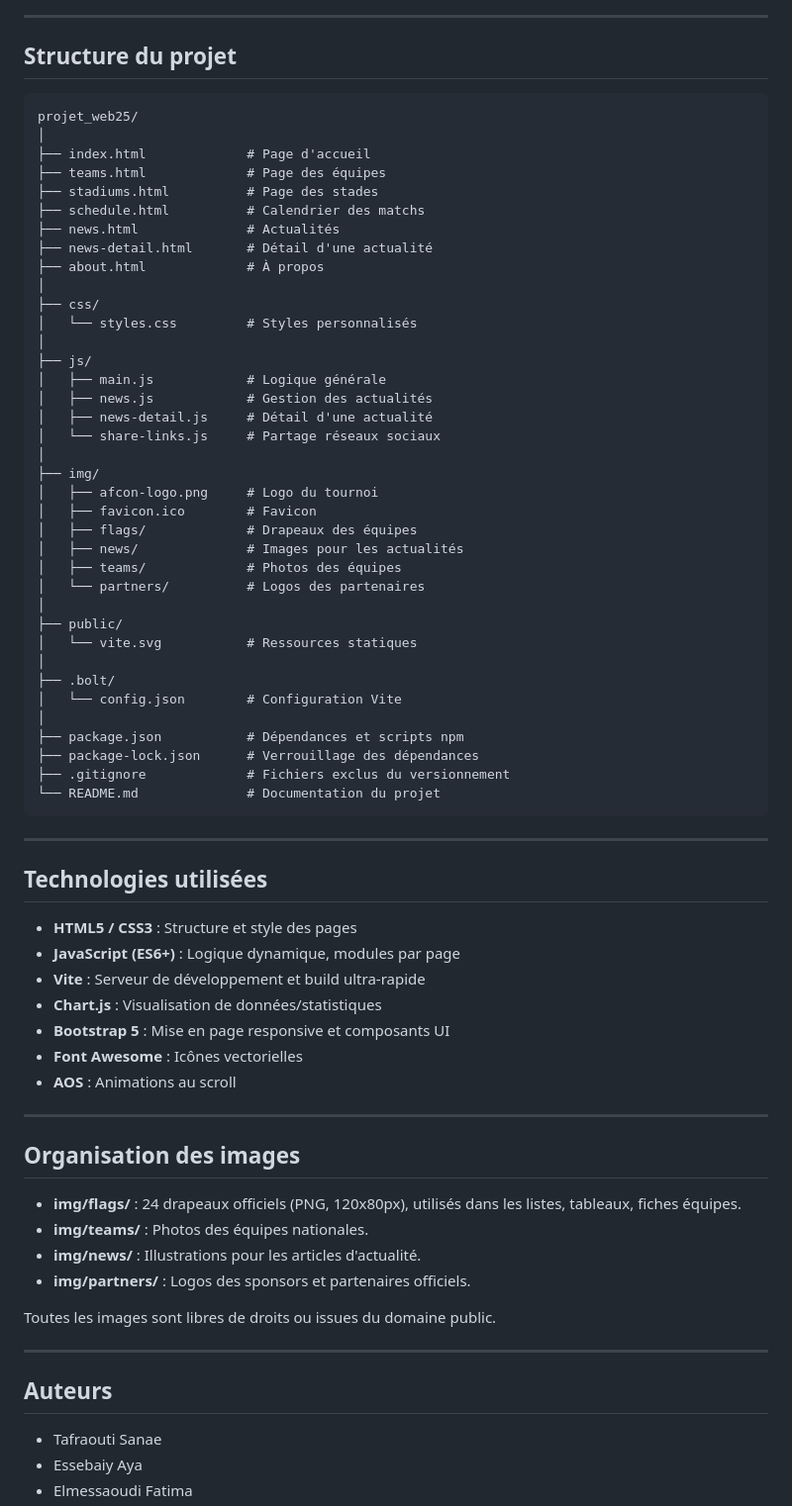
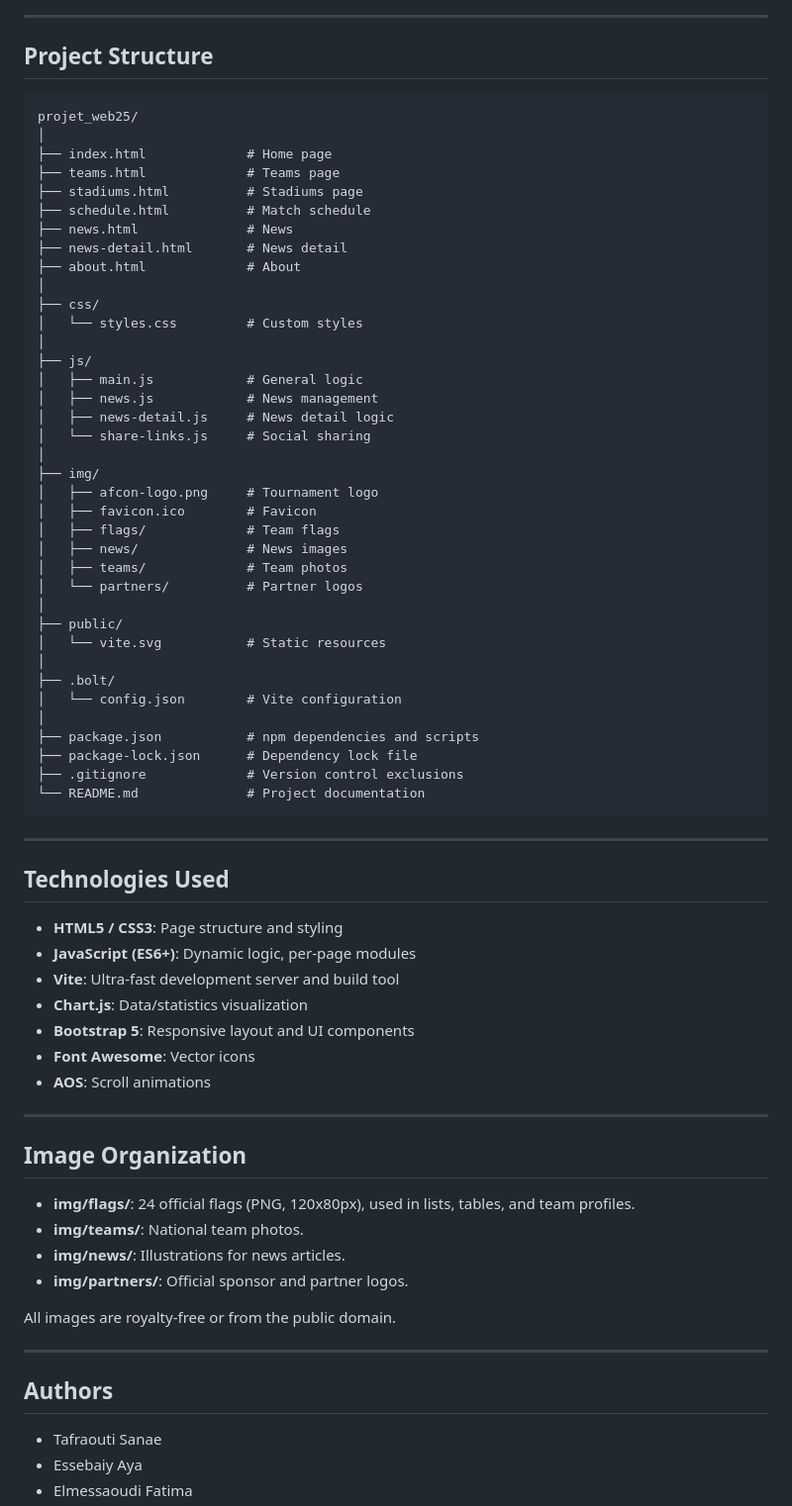
Before and after one commit to iSOx64/projet_web25, a Markdown page: README.md, the part around one of its changes. Shown at 99% size. Rendered like a GitHub page.

Commit message:
CAF_2025

````diff
--- a/README.md
+++ b/README.md
@@ -43,74 +44,74 @@ Ce portail centralise toutes les informations relatives à la CAN 2025 : actuali
 
 ---
 
-## Structure du projet
+## Project Structure
 
 ```text
 projet_web25/
 │
-├── index.html             # Page d'accueil
-├── teams.html             # Page des équipes
-├── stadiums.html          # Page des stades
-├── schedule.html          # Calendrier des matchs
-├── news.html              # Actualités
-├── news-detail.html       # Détail d'une actualité
-├── about.html             # À propos
+├── index.html             # Home page
+├── teams.html             # Teams page
+├── stadiums.html          # Stadiums page
+├── schedule.html          # Match schedule
+├── news.html              # News
+├── news-detail.html       # News detail
+├── about.html             # About
 │
 ├── css/
-│   └── styles.css         # Styles personnalisés
+│   └── styles.css         # Custom styles
 │
 ├── js/
-│   ├── main.js            # Logique générale
-│   ├── news.js            # Gestion des actualités
-│   ├── news-detail.js     # Détail d'une actualité
-│   └── share-links.js     # Partage réseaux sociaux
+│   ├── main.js            # General logic
+│   ├── news.js            # News management
+│   ├── news-detail.js     # News detail logic
+│   └── share-links.js     # Social sharing
 │
 ├── img/
-│   ├── afcon-logo.png     # Logo du tournoi
+│   ├── afcon-logo.png     # Tournament logo
 │   ├── favicon.ico        # Favicon
-│   ├── flags/             # Drapeaux des équipes
-│   ├── news/              # Images pour les actualités
-│   ├── teams/             # Photos des équipes
-│   └── partners/          # Logos des partenaires
+│   ├── flags/             # Team flags
+│   ├── news/              # News images
+│   ├── teams/             # Team photos
+│   └── partners/          # Partner logos
 │
 ├── public/
-│   └── vite.svg           # Ressources statiques
+│   └── vite.svg           # Static resources
 │
 ├── .bolt/
-│   └── config.json        # Configuration Vite
+│   └── config.json        # Vite configuration
 │
-├── package.json           # Dépendances et scripts npm
-├── package-lock.json      # Verrouillage des dépendances
-├── .gitignore             # Fichiers exclus du versionnement
-└── README.md              # Documentation du projet
+├── package.json           # npm dependencies and scripts
+├── package-lock.json      # Dependency lock file
+├── .gitignore             # Version control exclusions
+└── README.md              # Project documentation
 ```
 
 ---
 
-## Technologies utilisées
+## Technologies Used
 
-- **HTML5 / CSS3** : Structure et style des pages
-- **JavaScript (ES6+)** : Logique dynamique, modules par page
-- **Vite** : Serveur de développement et build ultra-rapide
-- **Chart.js** : Visualisation de données/statistiques
-- **Bootstrap 5** : Mise en page responsive et composants UI
-- **Font Awesome** : Icônes vectorielles
-- **AOS** : Animations au scroll
+- **HTML5 / CSS3**: Page structure and styling
+- **JavaScript (ES6+)**: Dynamic logic, per-page modules
+- **Vite**: Ultra-fast development server and build tool
+- **Chart.js**: Data/statistics visualization
+- **Bootstrap 5**: Responsive layout and UI components
+- **Font Awesome**: Vector icons
+- **AOS**: Scroll animations
 
 ---
 
-## Organisation des images
+## Image Organization
 
-- **img/flags/** : 24 drapeaux officiels (PNG, 120x80px), utilisés dans les listes, tableaux, fiches équipes.
-- **img/teams/** : Photos des équipes nationales.
-- **img/news/** : Illustrations pour les articles d'actualité.
-- **img/partners/** : Logos des sponsors et partenaires officiels.
+- **img/flags/**: 24 official flags (PNG, 120x80px), used in lists, tables, and team profiles.
+- **img/teams/**: National team photos.
+- **img/news/**: Illustrations for news articles.
+- **img/partners/**: Official sponsor and partner logos.
 
-Toutes les images sont libres de droits ou issues du domaine public.
+All images are royalty-free or from the public domain.
 
 ---
 
-## Auteurs
+## Authors
 
 - Tafraouti Sanae
 - Essebaiy Aya
````
Also changed, not shown: other parts of README.md (+26 -25 lines).
